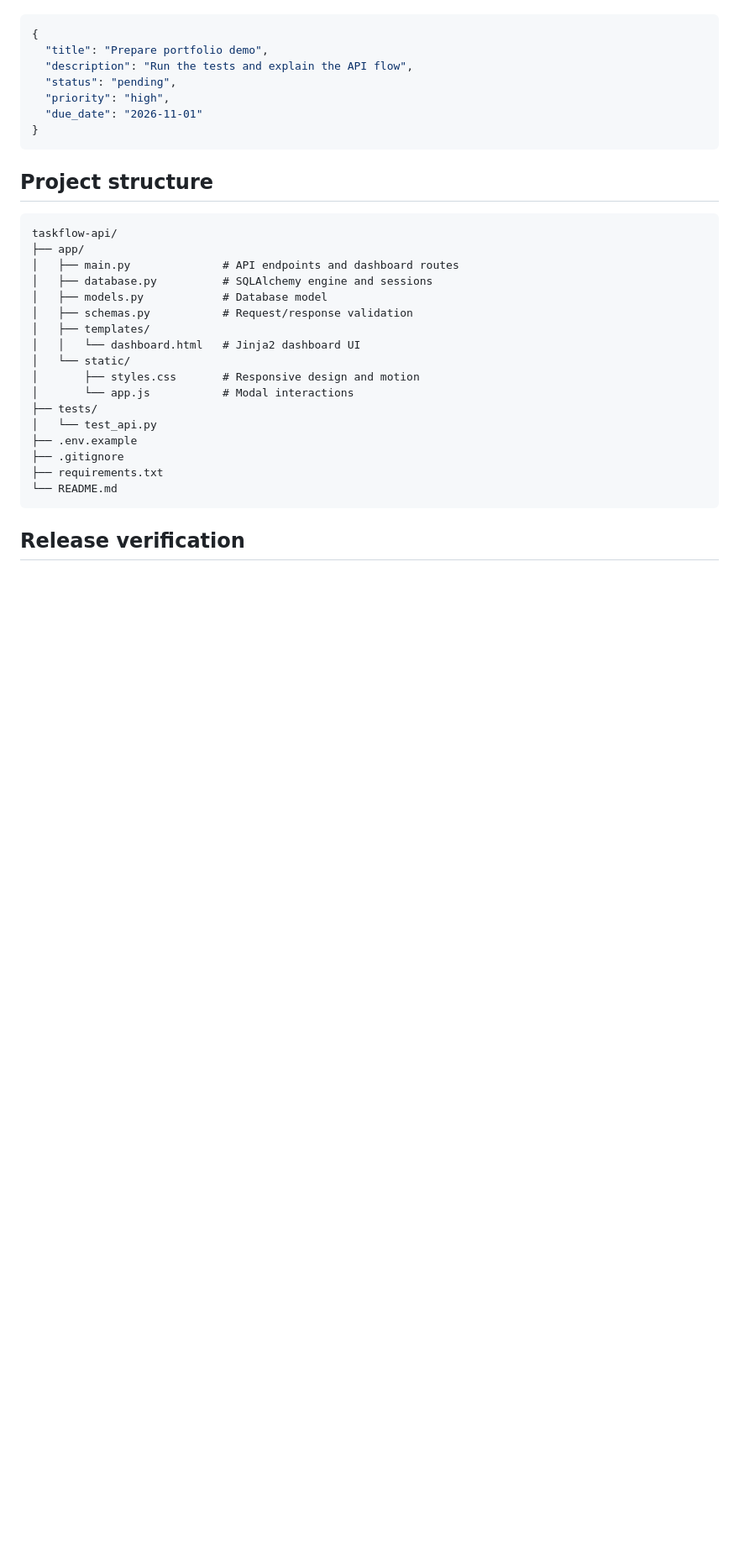
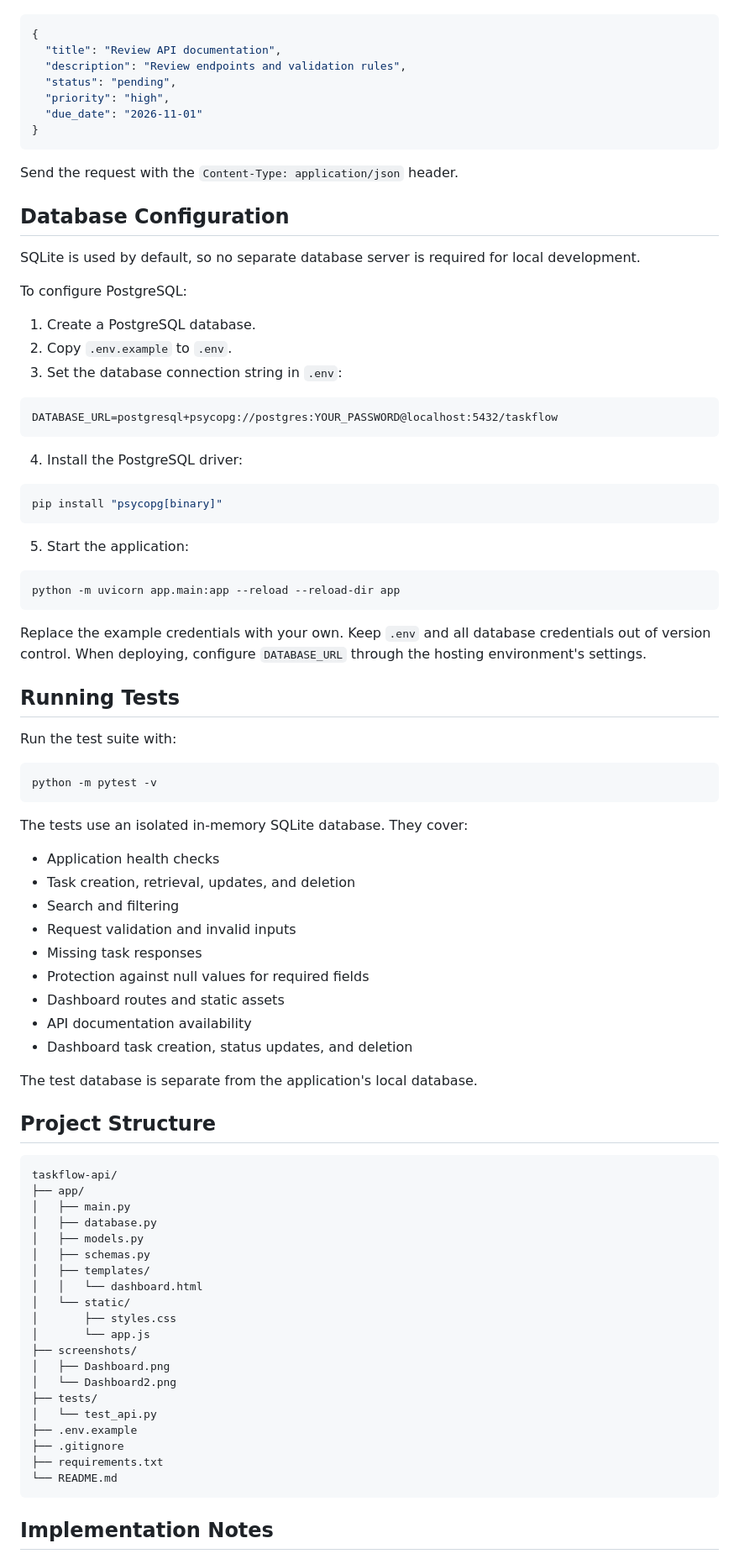
Before and after one commit to snehh01/taskflow-api, a Markdown page: README.md, the part around one of its changes. Shown at 84% size. GitHub-like rendering; blank space fills up the shorter version.

````diff
--- a/README.md
+++ b/README.md
@@ -123,28 +127,83 @@ Example JSON for `POST /api/tasks`:
 
 ```json
 {
-  "title": "Prepare portfolio demo",
-  "description": "Run the tests and explain the API flow",
+  "title": "Review API documentation",
+  "description": "Review endpoints and validation rules",
   "status": "pending",
   "priority": "high",
   "due_date": "2026-11-01"
 }
 ```
 
-## Project structure
+Send the request with the `Content-Type: application/json` header.
+
+## Database Configuration
+
+SQLite is used by default, so no separate database server is required for local development.
+
+To configure PostgreSQL:
+
+1. Create a PostgreSQL database.
+2. Copy `.env.example` to `.env`.
+3. Set the database connection string in `.env`:
+
+```text
+DATABASE_URL=postgresql+psycopg://postgres:YOUR_PASSWORD@localhost:5432/taskflow
+```
+
+4. Install the PostgreSQL driver:
+
+```powershell
+pip install "psycopg[binary]"
+```
+
+5. Start the application:
+
+```powershell
+python -m uvicorn app.main:app --reload --reload-dir app
+```
+
+Replace the example credentials with your own. Keep `.env` and all database credentials out of version control. When deploying, configure `DATABASE_URL` through the hosting environment's settings.
+
+## Running Tests
+
+Run the test suite with:
+
+```powershell
+python -m pytest -v
+```
+
+The tests use an isolated in-memory SQLite database. They cover:
+
+- Application health checks
+- Task creation, retrieval, updates, and deletion
+- Search and filtering
+- Request validation and invalid inputs
+- Missing task responses
+- Protection against null values for required fields
+- Dashboard routes and static assets
+- API documentation availability
+- Dashboard task creation, status updates, and deletion
+
+The test database is separate from the application's local database.
+
+## Project Structure
 
 ```text
 taskflow-api/
 ├── app/
-│   ├── main.py              # API endpoints and dashboard routes
-│   ├── database.py          # SQLAlchemy engine and sessions
-│   ├── models.py            # Database model
-│   ├── schemas.py           # Request/response validation
+│   ├── main.py
+│   ├── database.py
+│   ├── models.py
+│   ├── schemas.py
 │   ├── templates/
-│   │   └── dashboard.html   # Jinja2 dashboard UI
+│   │   └── dashboard.html
 │   └── static/
-│       ├── styles.css       # Responsive design and motion
-│       └── app.js           # Modal interactions
+│       ├── styles.css
+│       └── app.js
+├── screenshots/
+│   ├── Dashboard.png
+│   └── Dashboard2.png
 ├── tests/
 │   └── test_api.py
 ├── .env.example
@@ -153,5 +212,5 @@ taskflow-api/
 └── README.md
 ```
 
-## Release verification
+## Implementation Notes
 
````
Also changed, not shown: other parts of README.md (+106 -100 lines).
